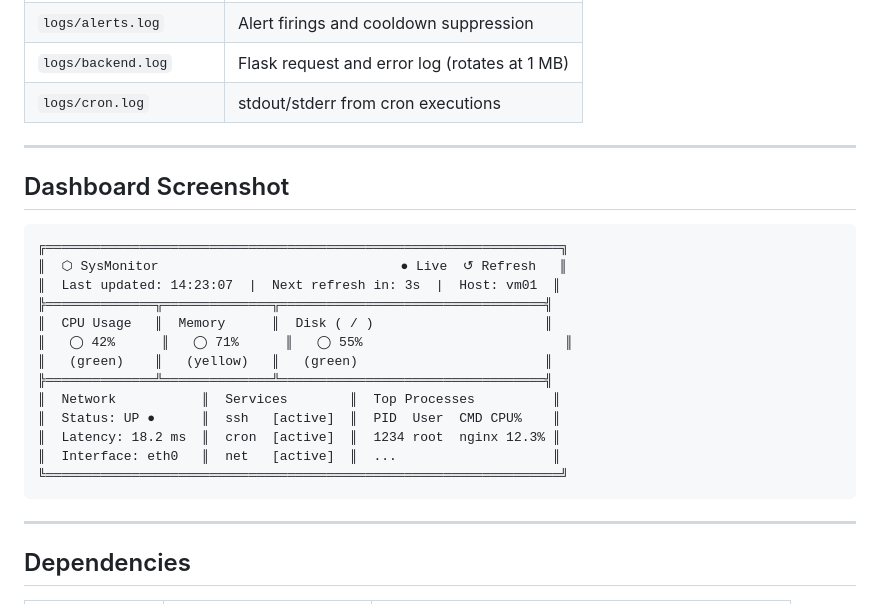
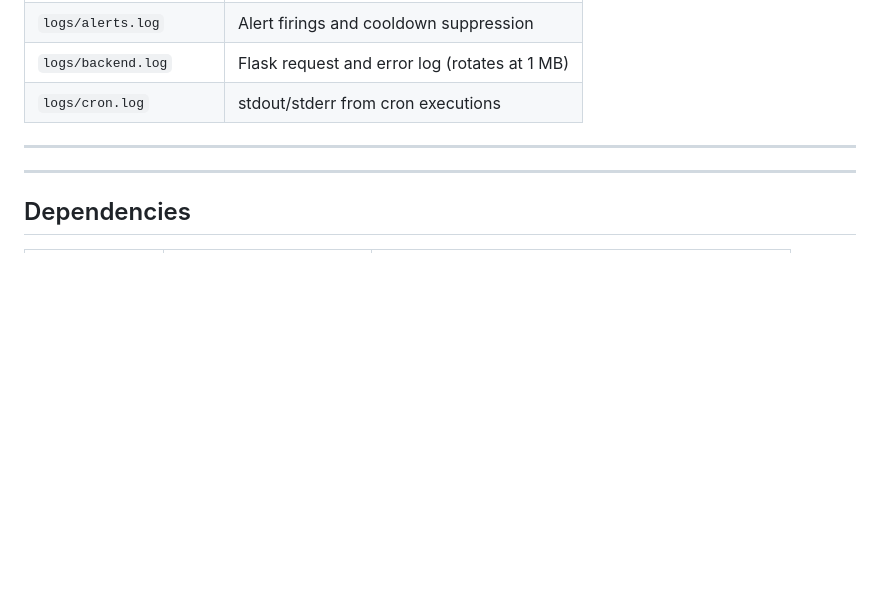
Before and after one commit to bhavithreddy/System-Monitoring, a Markdown page: README.md, the part around the change. Drawn GitHub-style; blank space fills up the shorter version.

Commit message:
Remove dashboard screenshot from README
Removed dashboard screenshot section from README.

````diff
--- a/README.md
+++ b/README.md
@@ -223,23 +223,7 @@ sudo systemctl enable --now sysmonitor
 
 ---
 
-## Dashboard Screenshot
 
-```
-╔══════════════════════════════════════════════════════════════════╗
-║  ⬡ SysMonitor                               ● Live  ↺ Refresh   ║
-║  Last updated: 14:23:07  |  Next refresh in: 3s  |  Host: vm01  ║
-╠══════════════╦══════════════╦══════════════════════════════════╣
-║  CPU Usage   ║  Memory      ║  Disk ( / )                      ║
-║   ◯ 42%      ║   ◯ 71%      ║   ◯ 55%                          ║
-║   (green)    ║   (yellow)   ║   (green)                        ║
-╠══════════════╩══════════════╩══════════════════════════════════╣
-║  Network           ║  Services        ║  Top Processes          ║
-║  Status: UP ●      ║  ssh   [active]  ║  PID  User  CMD CPU%    ║
-║  Latency: 18.2 ms  ║  cron  [active]  ║  1234 root  nginx 12.3% ║
-║  Interface: eth0   ║  net   [active]  ║  ...                    ║
-╚══════════════════════════════════════════════════════════════════╝
-```
 
 ---
 
````
